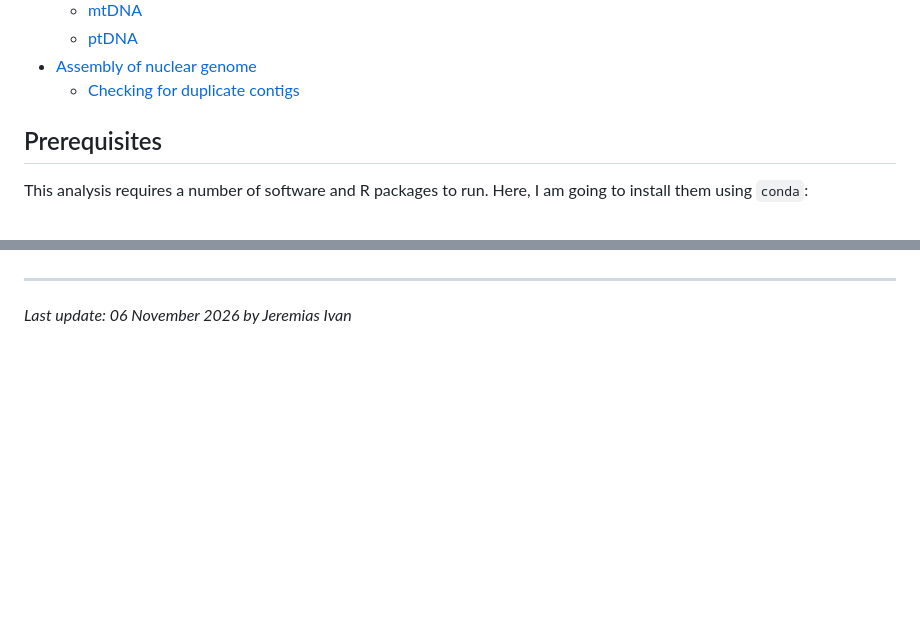
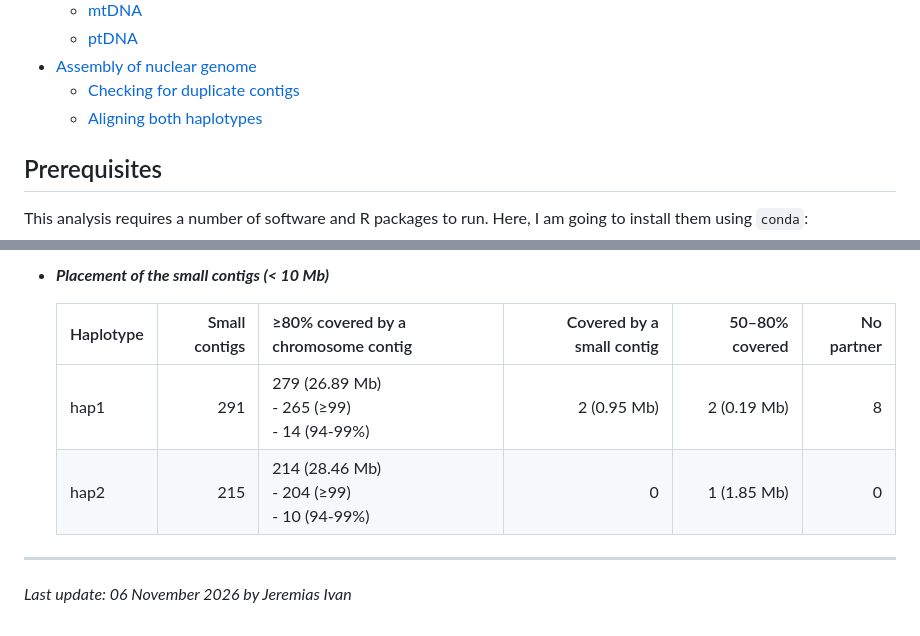
Before and after one commit to roblanf/MM_genome, a Markdown page: README.md, 2 parts joined by grey strips. GitHub-like rendering; blank space fills up the shorter version.

```diff
--- a/README.md
+++ b/README.md
@@ -19,6 +19,7 @@ This branch is purposed to: (i) summarise the findings from the other two branch
     - <a href="#04b">ptDNA</a>
 - <a href="#05">Assembly of nuclear genome</a>
     - <a href="#05a">Checking for duplicate contigs</a>
+    - <a href="#05b">Aligning both haplotypes</a>
 
 ## <a id="01">Prerequisites</a>
 This analysis requires a number of software and R packages to run. Here, I am going to install them using `conda`:
@@ -1540,2 +1589,9 @@ While the proportion of single-copy BUSCO increases for both haplotypes, two BUS
+- <b><i>Placement of the small contigs (< 10 Mb)</b></i>
+
+    | Haplotype | Small contigs |    ≥80% covered by a chromosome&nbsp;contig    | Covered&nbsp;by&nbsp;a small&nbsp;contig |     50–80% covered    | No partner |
+    | :-------- | ------------: | :--------------------------------------------- | ---------------------------------------: | --------------------: | ---------: |
+    | hap1      |           291 | 279 (26.89 Mb)<br>- 265 (≥99)<br>- 14 (94-99%) |                              2 (0.95 Mb) | 2&nbsp;(0.19&nbsp;Mb) |          8 |
+    | hap2      |           215 | 214 (28.46 Mb)<br>- 204 (≥99)<br>- 10 (94-99%) |                                        0 | 1&nbsp;(1.85&nbsp;Mb) |          0 |
+
 ---
 *Last update: 06 November 2026 by Jeremias Ivan*
```
Also changed, not shown: other parts of README.md (+48 -0 lines), figures/fig11.png (added), 1 other file.
